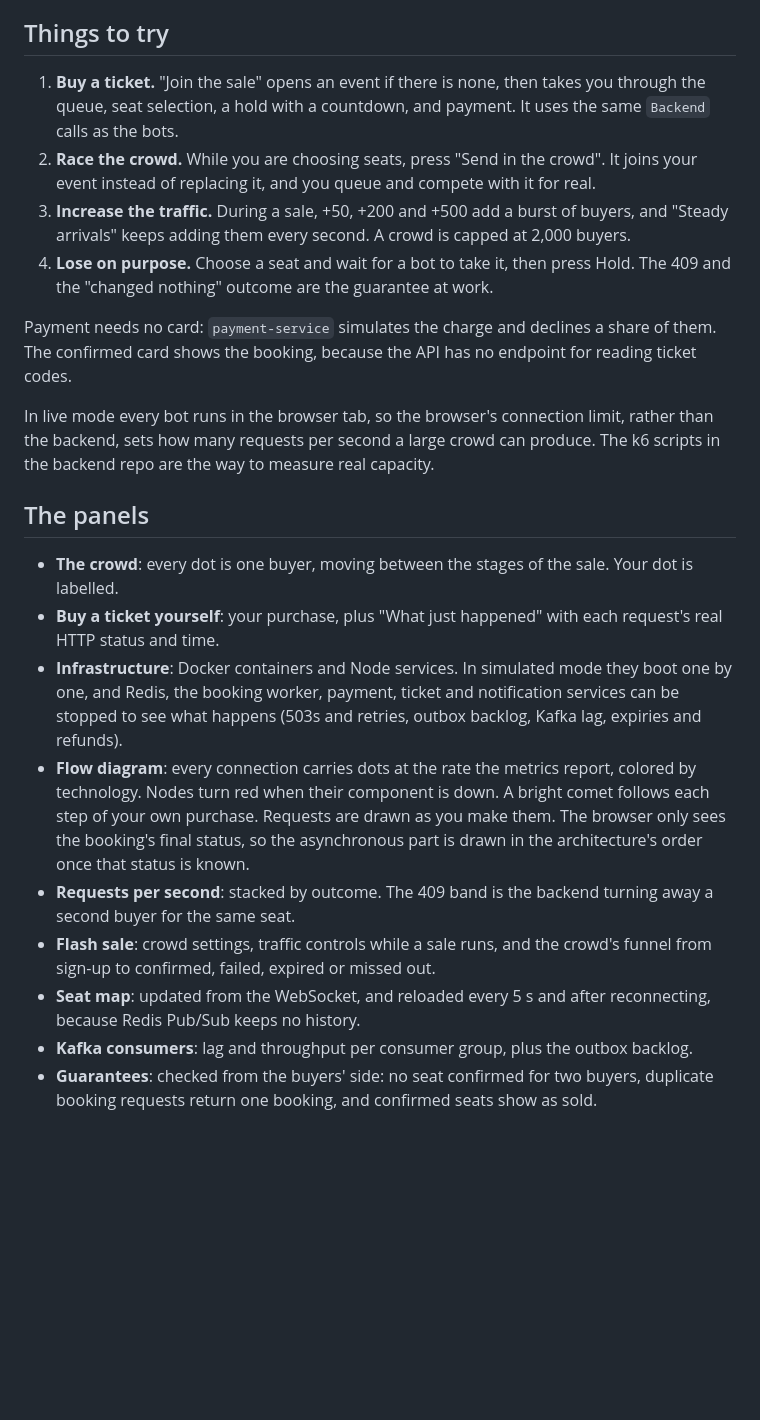
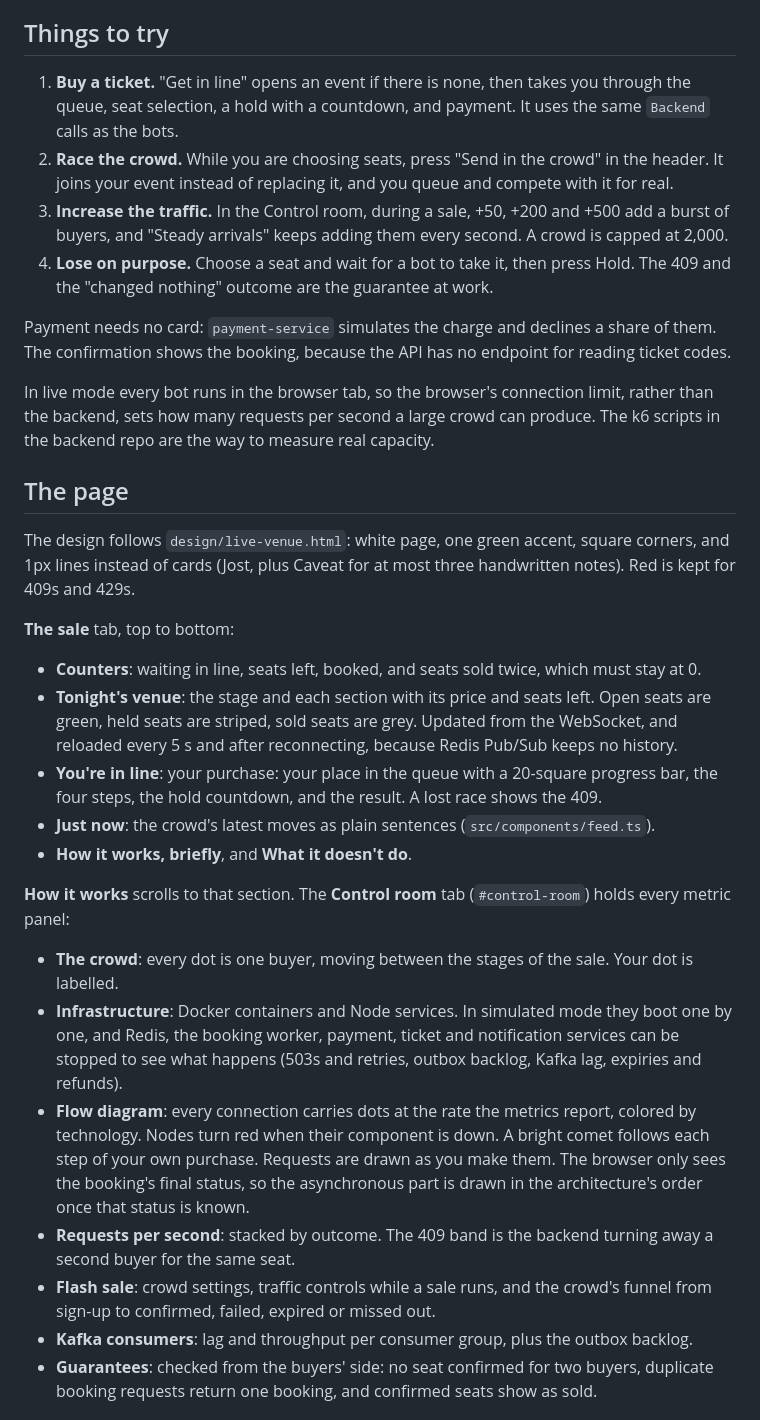
Before and after one commit to DevAndroidify/ticketsurge-web, a Markdown page: docs/demo.md, the part around the change. Drawn GitHub-style; blank space fills up the shorter version.

```diff
--- a/docs/demo.md
+++ b/docs/demo.md
@@ -65,28 +65,44 @@ scrypt hash, so sign-ups run 12 at a time.
 
 ## Things to try
 
-1. **Buy a ticket.** "Join the sale" opens an event if there is none, then takes you through the
+1. **Buy a ticket.** "Get in line" opens an event if there is none, then takes you through the
    queue, seat selection, a hold with a countdown, and payment. It uses the same `Backend` calls as
    the bots.
-2. **Race the crowd.** While you are choosing seats, press "Send in the crowd". It joins your event
-   instead of replacing it, and you queue and compete with it for real.
-3. **Increase the traffic.** During a sale, +50, +200 and +500 add a burst of buyers, and "Steady
-   arrivals" keeps adding them every second. A crowd is capped at 2,000 buyers.
+2. **Race the crowd.** While you are choosing seats, press "Send in the crowd" in the header. It
+   joins your event instead of replacing it, and you queue and compete with it for real.
+3. **Increase the traffic.** In the Control room, during a sale, +50, +200 and +500 add a burst of
+   buyers, and "Steady arrivals" keeps adding them every second. A crowd is capped at 2,000.
 4. **Lose on purpose.** Choose a seat and wait for a bot to take it, then press Hold. The 409 and
    the "changed nothing" outcome are the guarantee at work.
 
 Payment needs no card: `payment-service` simulates the charge and declines a share of them. The
-confirmed card shows the booking, because the API has no endpoint for reading ticket codes.
+confirmation shows the booking, because the API has no endpoint for reading ticket codes.
 
 In live mode every bot runs in the browser tab, so the browser's connection limit, rather than the
 backend, sets how many requests per second a large crowd can produce. The k6 scripts in the backend
 repo are the way to measure real capacity.
 
-## The panels
+## The page
+
+The design follows `design/live-venue.html`: white page, one green accent, square corners, and 1px
+lines instead of cards (Jost, plus Caveat for at most three handwritten notes). Red is kept for
+409s and 429s.
+
+**The sale** tab, top to bottom:
+
+- **Counters**: waiting in line, seats left, booked, and seats sold twice, which must stay at 0.
+- **Tonight's venue**: the stage and each section with its price and seats left. Open seats are
+  green, held seats are striped, sold seats are grey. Updated from the WebSocket, and reloaded
+  every 5 s and after reconnecting, because Redis Pub/Sub keeps no history.
+- **You're in line**: your purchase: your place in the queue with a 20-square progress bar, the
+  four steps, the hold countdown, and the result. A lost race shows the 409.
+- **Just now**: the crowd's latest moves as plain sentences (`src/components/feed.ts`).
+- **How it works, briefly**, and **What it doesn't do**.
+
+**How it works** scrolls to that section. The **Control room** tab (`#control-room`) holds every
+metric panel:
 
 - **The crowd**: every dot is one buyer, moving between the stages of the sale. Your dot is labelled.
-- **Buy a ticket yourself**: your purchase, plus "What just happened" with each request's real HTTP
-  status and time.
 - **Infrastructure**: Docker containers and Node services. In simulated mode they boot one by one,
   and Redis, the booking worker, payment, ticket and notification services can be stopped to see
   what happens (503s and retries, outbox backlog, Kafka lag, expiries and refunds).
@@ -98,8 +114,6 @@ repo are the way to measure real capacity.
   buyer for the same seat.
 - **Flash sale**: crowd settings, traffic controls while a sale runs, and the crowd's funnel from
   sign-up to confirmed, failed, expired or missed out.
-- **Seat map**: updated from the WebSocket, and reloaded every 5 s and after reconnecting, because
-  Redis Pub/Sub keeps no history.
 - **Kafka consumers**: lag and throughput per consumer group, plus the outbox backlog.
 - **Guarantees**: checked from the buyers' side: no seat confirmed for two buyers, duplicate
   booking requests return one booking, and confirmed seats show as sold.
```
Also changed, not shown: README.md (+1 -1 lines), docs/screenshot.png, 16 other files.
